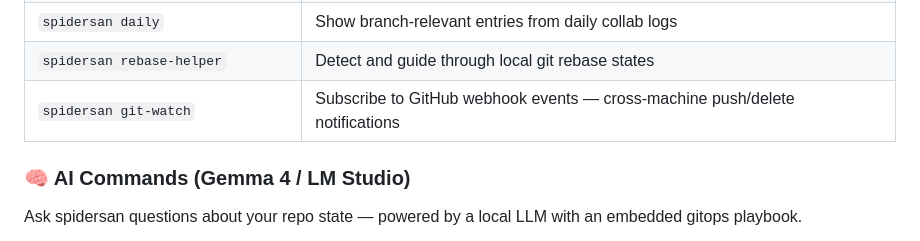
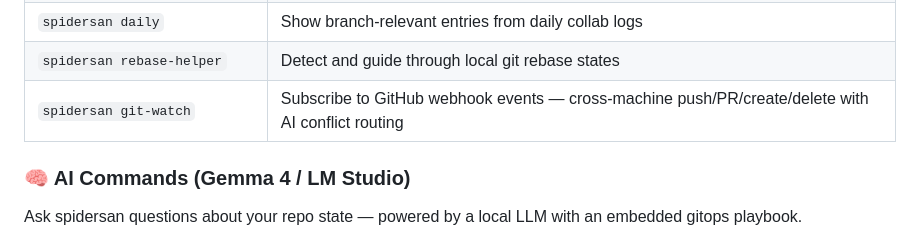
Before and after one commit to treebird7/spidersan-oss, a Markdown page: README.md, the part around the change. GitHub-like rendering.

Commit message:
docs: Phase C/C2 git-watch AI routing in CHANGELOG + README
Co-authored-by: Copilot <223556219+Copilot@users.noreply.github.com>

```diff
--- a/README.md
+++ b/README.md
@@ -106,7 +106,7 @@ spidersan merge-order
 | `spidersan log` | Show branch operation history (local activity log) |
 | `spidersan daily` | Show branch-relevant entries from daily collab logs |
 | `spidersan rebase-helper` | Detect and guide through local git rebase states |
-| `spidersan git-watch` | Subscribe to GitHub webhook events — cross-machine push/delete notifications |
+| `spidersan git-watch` | Subscribe to GitHub webhook events — cross-machine push/PR/create/delete with AI conflict routing |
 
 ### 🧠 AI Commands (Gemma 4 / LM Studio)
 
```
Also changed, not shown: CHANGELOG.md (+6 -0 lines).
